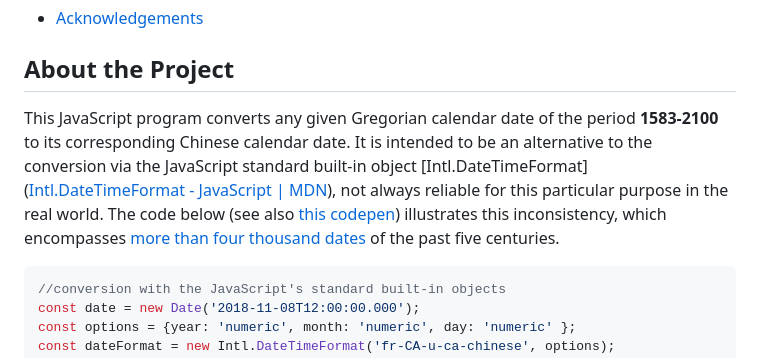
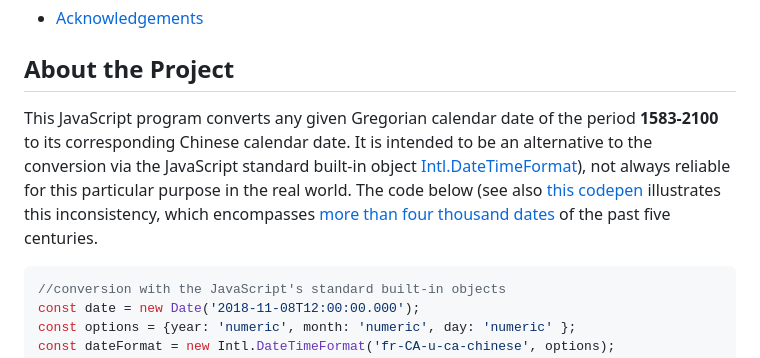
Before and after one commit to uranus-aqua/TEA-calendar, a Markdown page: README.md, the part around the change. Rendered like a GitHub page.

Commit message:
Update README.md
hyperlink correction

````diff
--- a/README.md
+++ b/README.md
@@ -30,7 +30,7 @@
 
 ## About the Project
 
-This JavaScript program converts any given Gregorian calendar date of the period **1583-2100** to its corresponding Chinese calendar date. It is intended to be an alternative to the conversion via the JavaScript standard built-in object [Intl.DateTimeFormat]([Intl.DateTimeFormat - JavaScript | MDN](https://developer.mozilla.org/en-US/docs/Web/JavaScript/Reference/Global_Objects/Intl/DateTimeFormat)), not always reliable for this particular purpose in the real world. The code below (see also [this codepen](https://codepen.io/kws/pen/BaGjaPj)) illustrates this inconsistency, which encompasses [more than four thousand dates](https://github.com/uranus-aqua/uranus-aqua.github.io/blob/355155cab0f9a93785fd8e7055ce9cd4b6f8a973/traditional-chinese-calendar-problems-in-js-engins-conversion.md) of the past five centuries.
+This JavaScript program converts any given Gregorian calendar date of the period **1583-2100** to its corresponding Chinese calendar date. It is intended to be an alternative to the conversion via the JavaScript standard built-in object [Intl.DateTimeFormat](https://developer.mozilla.org/en-US/docs/Web/JavaScript/Reference/Global_Objects/Intl/DateTimeFormat)), not always reliable for this particular purpose in the real world. The code below (see also [this codepen](https://codepen.io/kws/pen/BaGjaPj) illustrates this inconsistency, which encompasses [more than four thousand dates](https://github.com/uranus-aqua/uranus-aqua.github.io/blob/355155cab0f9a93785fd8e7055ce9cd4b6f8a973/traditional-chinese-calendar-problems-in-js-engins-conversion.md) of the past five centuries.
 
 ```js
 //conversion with the JavaScript's standard built-in objects
````
